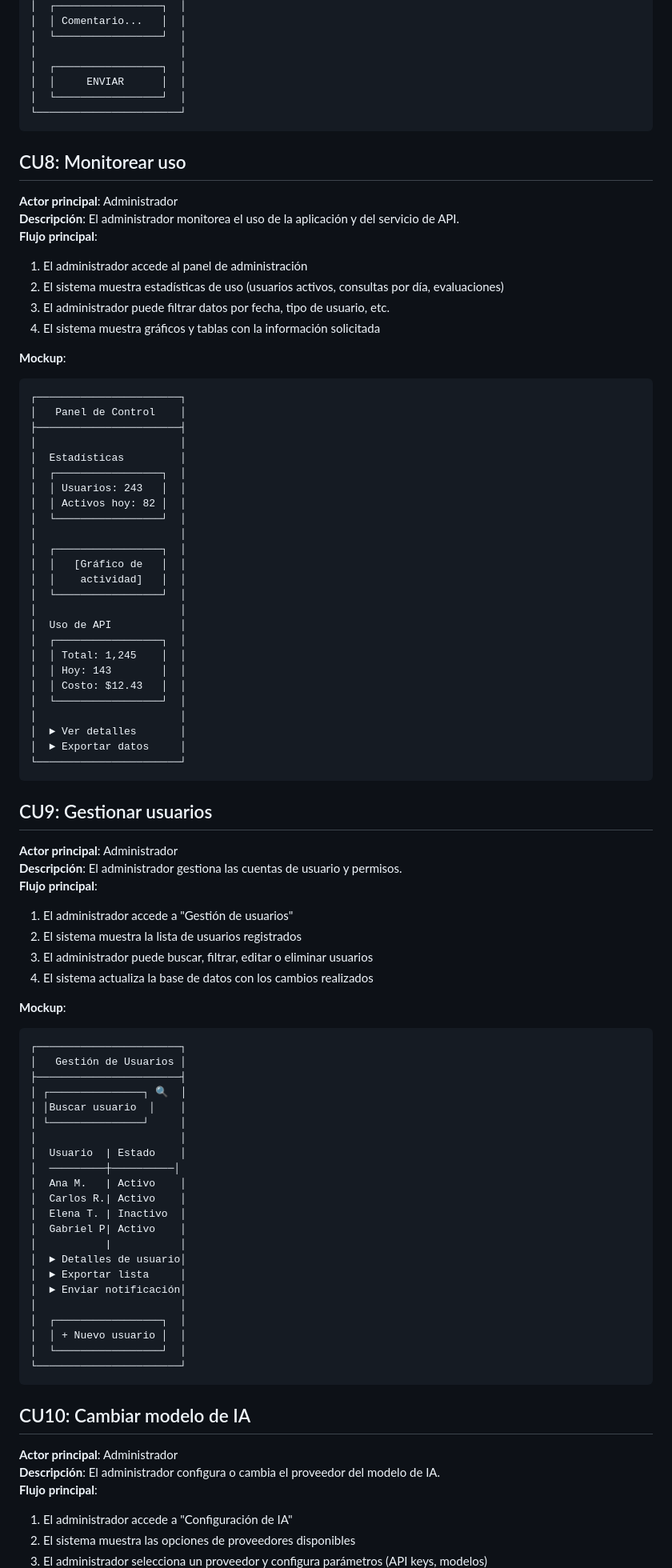
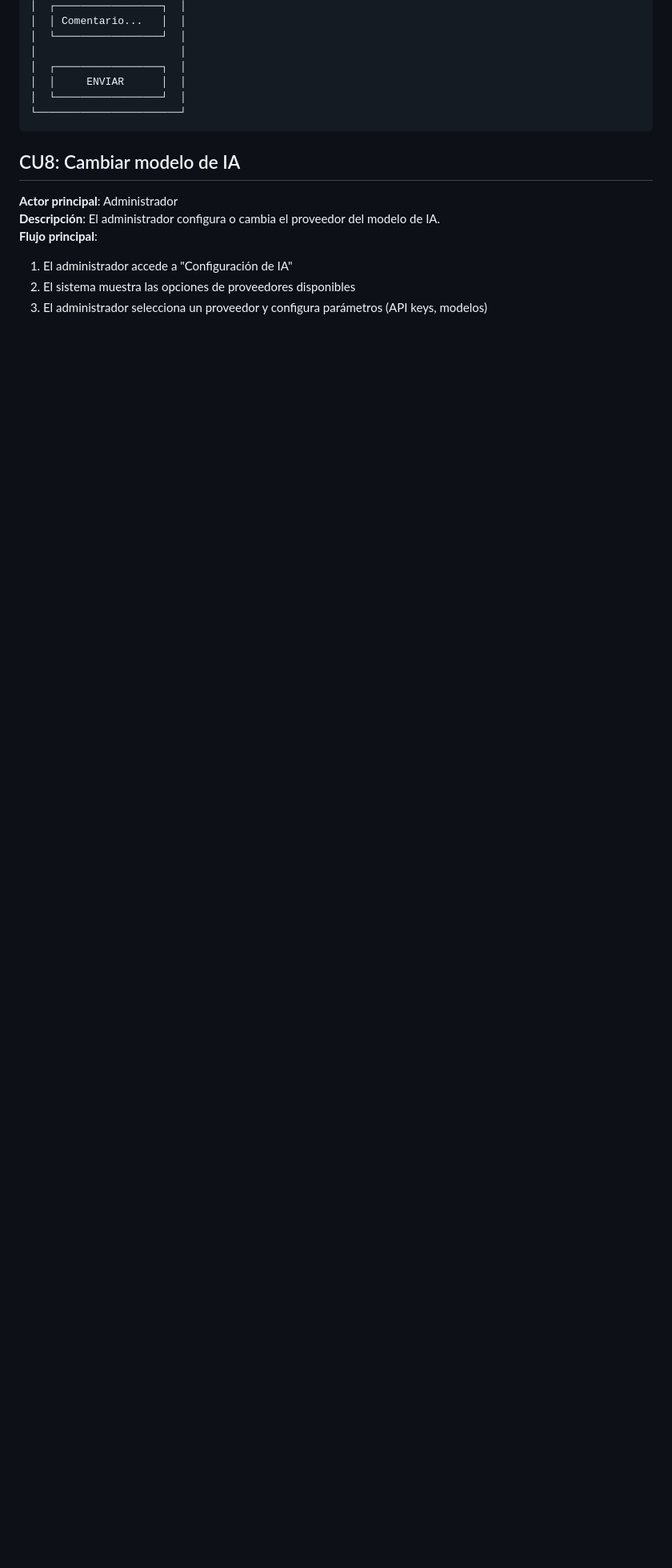
Before and after one commit to imwaltdiaz/prograMovil, a Markdown page: README.md, the part around the change. Shown at 80% size. Rendered like a GitHub page; blank space fills up the shorter version.

Commit message:
cambios en img

````diff
--- a/README.md
+++ b/README.md
@@ -365,80 +365,7 @@ Y el diagrama de clases es el siguiente:
 └───────────────────────┘
 ```
 
-## CU8: Monitorear uso
-**Actor principal**: Administrador
-**Descripción**: El administrador monitorea el uso de la aplicación y del servicio de API.
-**Flujo principal**:
-1. El administrador accede al panel de administración
-2. El sistema muestra estadísticas de uso (usuarios activos, consultas por día, evaluaciones)
-3. El administrador puede filtrar datos por fecha, tipo de usuario, etc.
-4. El sistema muestra gráficos y tablas con la información solicitada
-
-**Mockup**:
-```
-┌───────────────────────┐
-│   Panel de Control    │
-├───────────────────────┤
-│                       │
-│  Estadísticas         │
-│  ┌─────────────────┐  │
-│  │ Usuarios: 243   │  │
-│  │ Activos hoy: 82 │  │
-│  └─────────────────┘  │
-│                       │
-│  ┌─────────────────┐  │
-│  │   [Gráfico de   │  │
-│  │    actividad]   │  │
-│  └─────────────────┘  │
-│                       │
-│  Uso de API           │
-│  ┌─────────────────┐  │
-│  │ Total: 1,245    │  │
-│  │ Hoy: 143        │  │
-│  │ Costo: $12.43   │  │
-│  └─────────────────┘  │
-│                       │
-│  ► Ver detalles       │
-│  ► Exportar datos     │
-└───────────────────────┘
-```
-
-## CU9: Gestionar usuarios
-**Actor principal**: Administrador
-**Descripción**: El administrador gestiona las cuentas de usuario y permisos.
-**Flujo principal**:
-1. El administrador accede a "Gestión de usuarios"
-2. El sistema muestra la lista de usuarios registrados
-3. El administrador puede buscar, filtrar, editar o eliminar usuarios
-4. El sistema actualiza la base de datos con los cambios realizados
-
-**Mockup**:
-```
-┌───────────────────────┐
-│   Gestión de Usuarios │
-├───────────────────────┤
-│ ┌───────────────┐ 🔍  │
-│ │Buscar usuario  │    │
-│ └───────────────┘     │
-│                       │
-│  Usuario  | Estado    │
-│  ─────────┼──────────│
-│  Ana M.   | Activo    │
-│  Carlos R.| Activo    │
-│  Elena T. | Inactivo  │
-│  Gabriel P| Activo    │
-│           |           │
-│  ► Detalles de usuario│
-│  ► Exportar lista     │
-│  ► Enviar notificación│
-│                       │
-│  ┌─────────────────┐  │
-│  │ + Nuevo usuario │  │
-│  └─────────────────┘  │
-└───────────────────────┘
-```
-
-## CU10: Cambiar modelo de IA
+## CU8: Cambiar modelo de IA
 **Actor principal**: Administrador
 **Descripción**: El administrador configura o cambia el proveedor del modelo de IA.
 **Flujo principal**:
````
